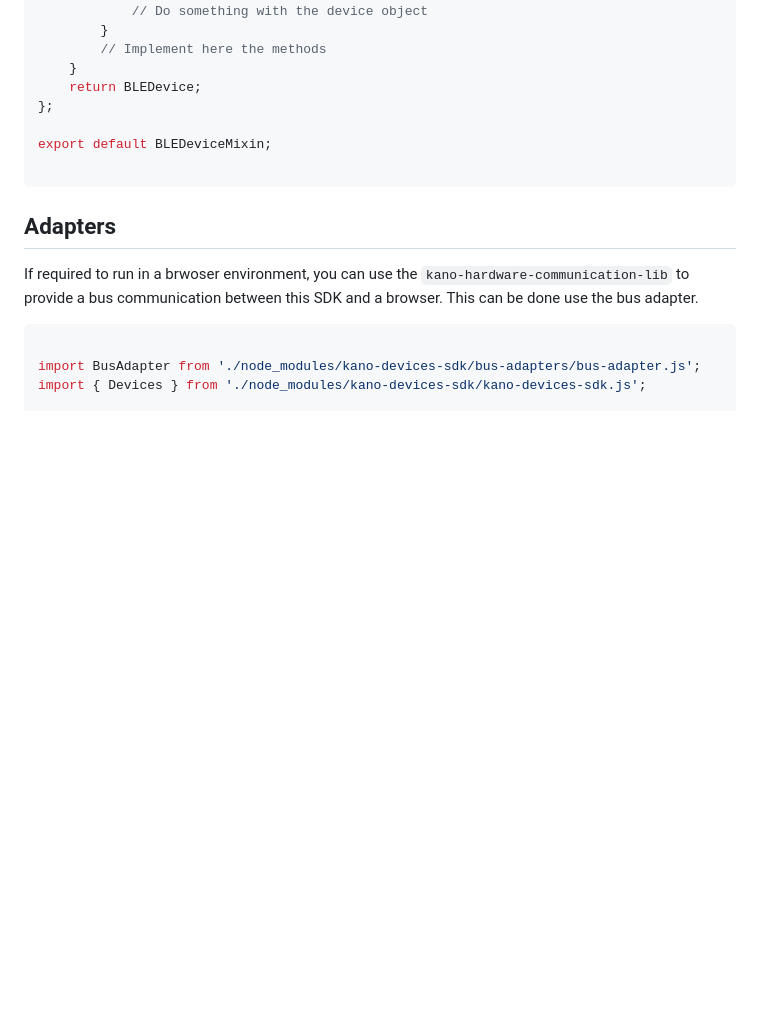
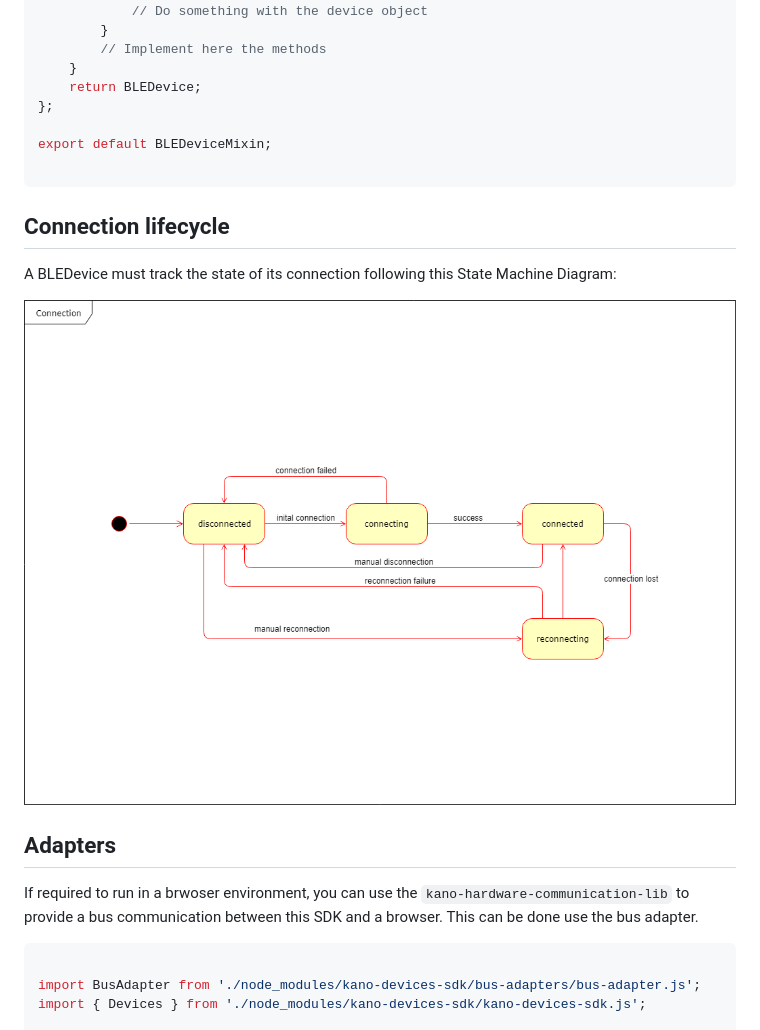
Before and after one commit to anzellai/kano-devices-sdk, a Markdown page: README.md, the part around the change. Rendered like a GitHub page; pictures changed too: Connection-state-machine.png (added); blank space fills up the shorter version.

Commit message:
Add connection state to cordova platform. Update doc

````diff
--- a/README.md
+++ b/README.md
@@ -64,6 +64,12 @@ export default BLEDeviceMixin;
 
 ```
 
+## Connection lifecycle
+
+A BLEDevice must track the state of its connection following this State Machine Diagram:
+
+![](./Connection-state-machine.png)
+
 ## Adapters
 
 If required to run in a brwoser environment, you can use the `kano-hardware-communication-lib` to provide a bus communication between this SDK and a browser. This can be done use the bus adapter.
````
Also changed, not shown: 2 other files.
